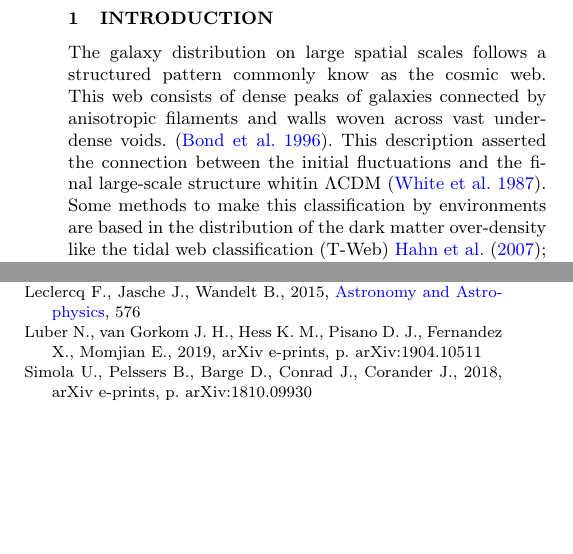
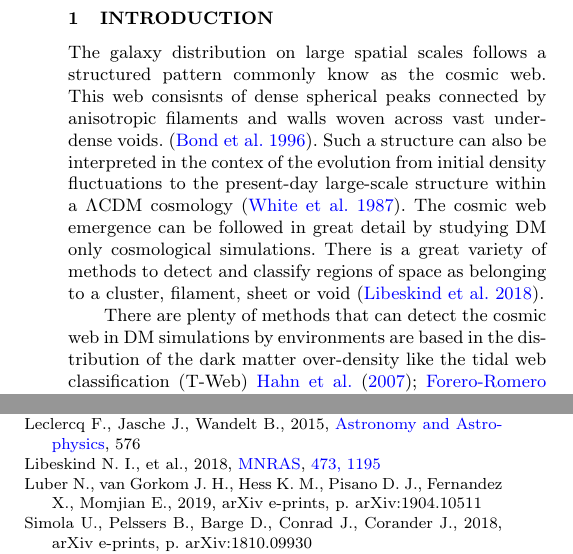
Before and after one commit to forero/ML_beta_skeleton_T_web, a LaTeX paper (mnras_template.tex, which reads references.bib): two parts of the columns of pages 1 and 7 of 7, joined at a grey line, cut so that both start at the same text, the shorter picture padded with empty space. Compiled offline with pdfLaTeX; a LaTeX package or settings file that is missing is left out.

Commit message:
edita intro + nuevas referencias

```diff
--- a/mnras_template.tex
+++ b/mnras_template.tex
@@ -107,13 +107,21 @@ cosmic web -- $\beta$-skeleton -- machine learning
 
 The galaxy distribution on large spatial scales follows a structured
 pattern commonly know as the cosmic web.
-This web consists of dense peaks of galaxies connected by
+This web consisnts of dense spherical peaks connected by
 anisotropic filaments and walls woven across vast underdense voids.
 \citep{1996Bond}.
-This description asserted the connection between the initial
-fluctuations and the final large-scale structure whitin $\Lambda$CDM
-\citep{1987White}.
-Some methods to make this classification by environments are based in
+Such a structure can also be interpreted in the contex of
+the evolution from initial density fluctuations to the present-day
+large-scale structure within a $\Lambda$CDM cosmology \citep{1987White}.
+The cosmic web emergence can be followed in great detail by studying DM only
+cosmological simulations.
+There is a great variety of methods to detect and classify regions of
+space as belonging to a cluster, filament, sheet or void
+\citep{2018Libeskind}.
+
+There are plenty of methods that can detect the cosmic web
+in DM simulations
+by environments are based in
 the distribution of the dark matter over-density like the tidal web
 classification (T-Web) \cite{2007Hahn,2009Forero-Romero}.
 
--- a/references.bib
+++ b/references.bib
@@ -196,0 +213 @@ archivePrefix = {arXiv},
+         year = 2018,
```
Also changed, not shown: references.bib (27 more changed lines).
